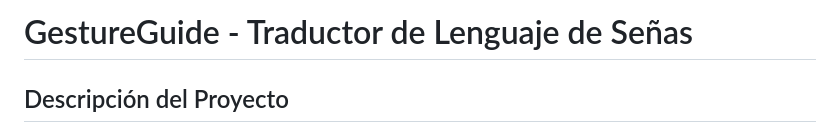
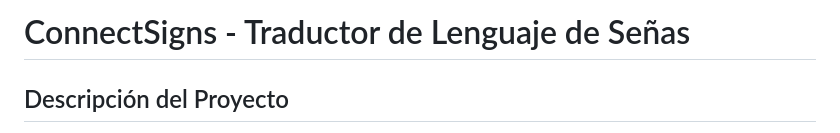
Before and after one commit to YoelMantari/SignLanguageTranslattor, a Markdown page: README.md, the part around the change. Drawn GitHub-style.

```diff
--- a/README.md
+++ b/README.md
@@ -1,4 +1,4 @@
-# GestureGuide - Traductor de Lenguaje de Señas
+# ConnectSigns - Traductor de Lenguaje de Señas
 
 ## Descripción del Proyecto
 
```
